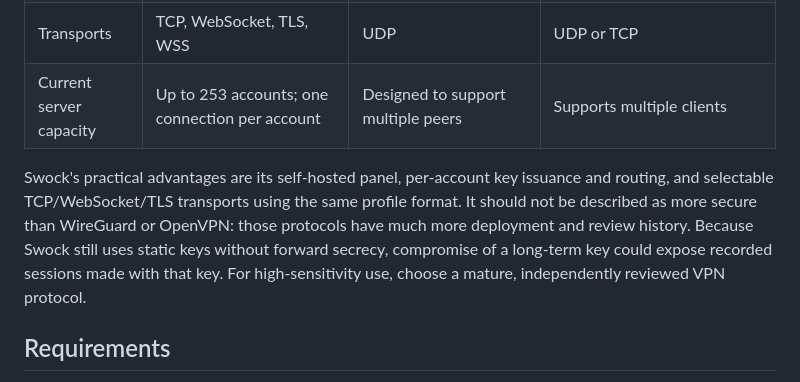
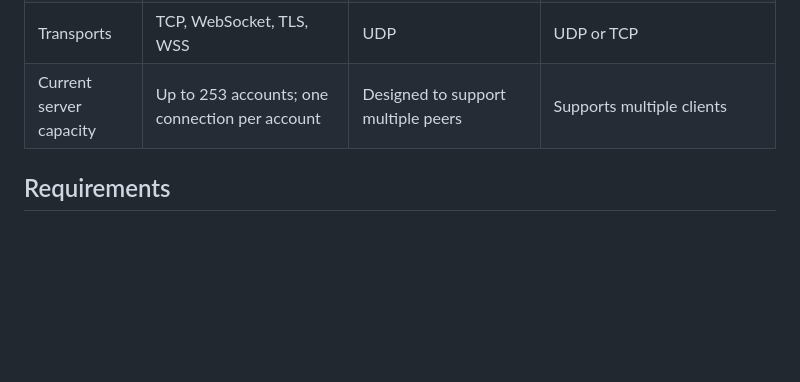
Before and after one commit to alfredobrown890-collab/Swock, a Markdown page: README.md, the part around the change. GitHub-like rendering; blank space fills up the shorter version.

```diff
--- a/README.md
+++ b/README.md
@@ -38,7 +38,6 @@ These controls do not hide connection metadata such as the VPS address, timing,
 | Transports | TCP, WebSocket, TLS, WSS | UDP | UDP or TCP |
 | Current server capacity | Up to 253 accounts; one connection per account | Designed to support multiple peers | Supports multiple clients |
 
-Swock's practical advantages are its self-hosted panel, per-account key issuance and routing, and selectable TCP/WebSocket/TLS transports using the same profile format. It should not be described as more secure than WireGuard or OpenVPN: those protocols have much more deployment and review history. Because Swock still uses static keys without forward secrecy, compromise of a long-term key could expose recorded sessions made with that key. For high-sensitivity use, choose a mature, independently reviewed VPN protocol.
 
 ## Requirements
 
```
